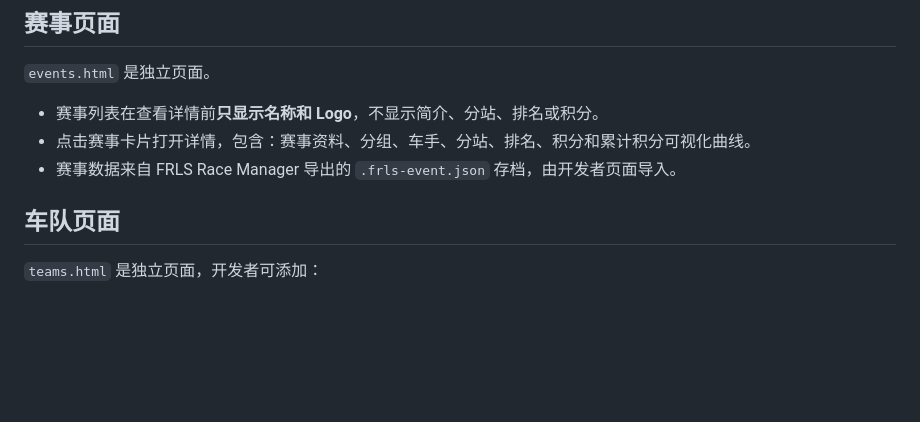
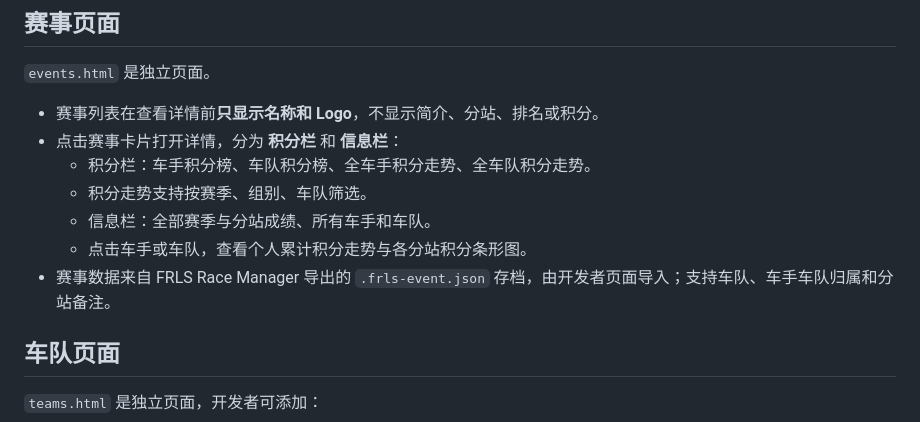
Before and after one commit to JEJE114514NB/FRLSports-Web, a Markdown page: README.md, the part around one of its changes. GitHub-like rendering; blank space fills up the shorter version.

```diff
--- a/README.md
+++ b/README.md
@@ -73,8 +73,12 @@ FRLSports 官网现在是多页面 + 静态内容文件结构：首页保留 **
 `events.html` 是独立页面。
 
 - 赛事列表在查看详情前**只显示名称和 Logo**，不显示简介、分站、排名或积分。
-- 点击赛事卡片打开详情，包含：赛事资料、分组、车手、分站、排名、积分和累计积分可视化曲线。
-- 赛事数据来自 FRLS Race Manager 导出的 `.frls-event.json` 存档，由开发者页面导入。
+- 点击赛事卡片打开详情，分为 **积分栏** 和 **信息栏**：
+  - 积分栏：车手积分榜、车队积分榜、全车手积分走势、全车队积分走势。
+  - 积分走势支持按赛季、组别、车队筛选。
+  - 信息栏：全部赛季与分站成绩、所有车手和车队。
+  - 点击车手或车队，查看个人累计积分走势与各分站积分条形图。
+- 赛事数据来自 FRLS Race Manager 导出的 `.frls-event.json` 存档，由开发者页面导入；支持车队、车手车队归属和分站备注。
 
 ## 车队页面
 
```
Also changed, not shown: other parts of README.md (+12 -0 lines), docs/website-event-info.png (added), docs/website-event-mobile.png (added), docs/website-event-points.png (added), 4 other files.
